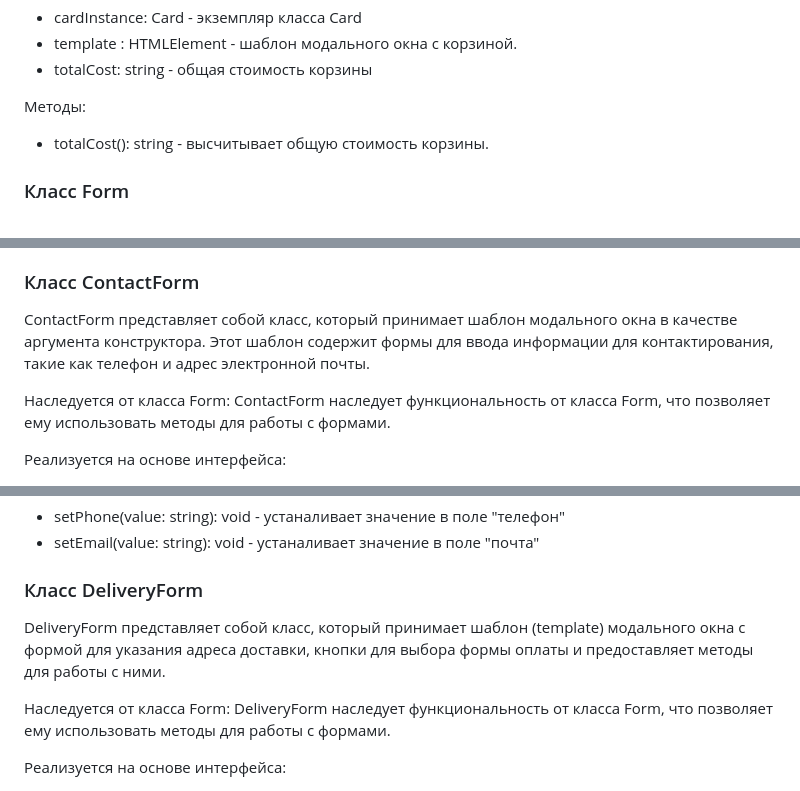
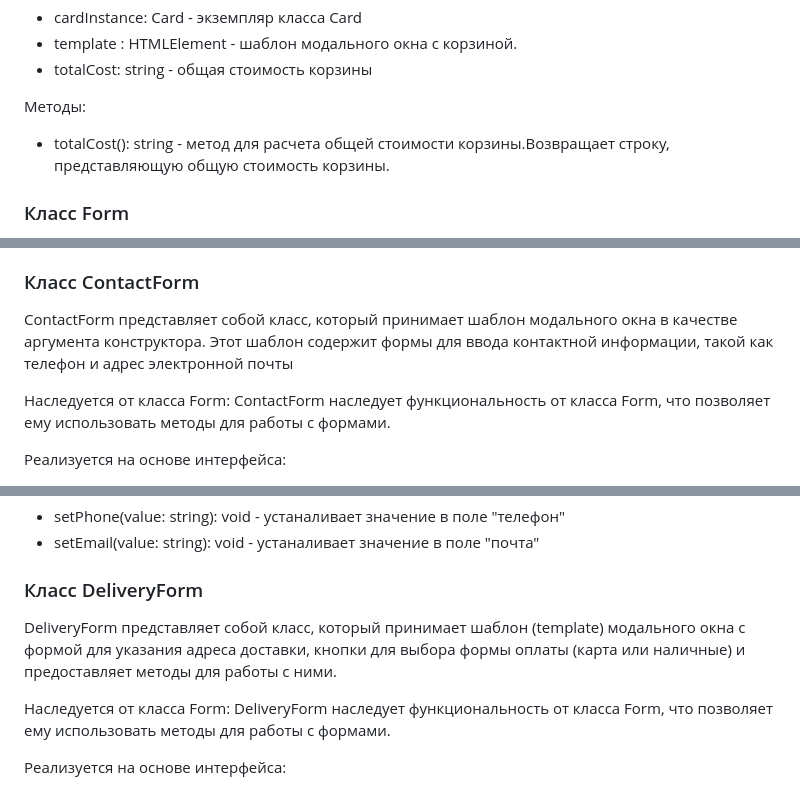
Before and after one commit to destren1/ShopSmart, a Markdown page: README.md, 3 parts joined by grey strips. Rendered like a GitHub page.

```diff
--- a/README.md
+++ b/README.md
@@ -293,7 +294,7 @@ interface IBasket {
 - totalCost: string - общая стоимость корзины
 
 Методы:
-- totalCost(): string - высчитывает общую стоимость корзины.
+- totalCost(): string - метод для расчета общей стоимости корзины.Возвращает строку, представляющую общую стоимость корзины.
 
 
 ### Класс Form
@@ -315,7 +316,7 @@ interface IForm {
 - submit(): void - служит для подтверждения данных по нажатию на кнопку, скрытия текущего попапа и открытия нового.
 
 ### Класс ContactForm
-ContactForm представляет собой класс, который принимает шаблон модального окна в качестве аргумента конструктора. Этот шаблон содержит формы для ввода информации для контактирования, такие как телефон и адрес электронной почты.
+ContactForm представляет собой класс, который принимает шаблон модального окна в качестве аргумента конструктора. Этот шаблон содержит формы для ввода контактной информации, такой как телефон и адрес электронной почты
 
 Наследуется от класса Form:
 ContactForm наследует функциональность от класса Form, что позволяет ему использовать методы для работы с формами.
@@ -338,7 +339,7 @@ interface IContactForm {
 - setEmail(value: string): void - устаналивает значение в поле "почта"
 
 ### Класс DeliveryForm
-DeliveryForm представляет собой класс, который принимает шаблон (template) модального окна с формой для указания адреса доставки, кнопки для выбора формы оплаты и предоставляет методы для работы с ними.
+DeliveryForm представляет собой класс, который принимает шаблон (template) модального окна с формой для указания адреса доставки, кнопки для выбора формы оплаты (карта или наличные) и предоставляет методы для работы с ними.
 
 Наследуется от класса Form:
 DeliveryForm наследует функциональность от класса Form, что позволяет ему использовать методы для работы с формами.
```
Also changed, not shown: other parts of README.md (+24 -7 lines).
